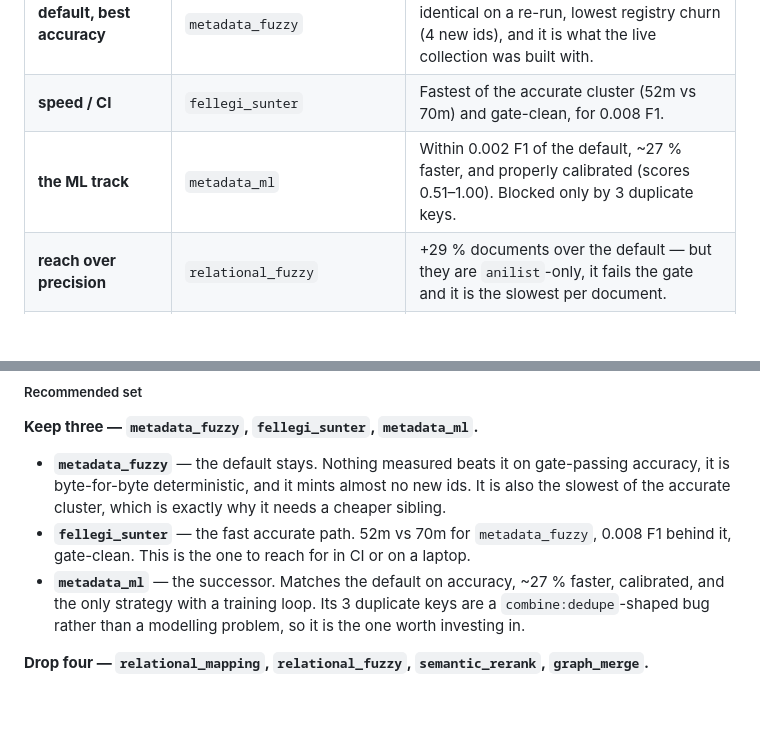
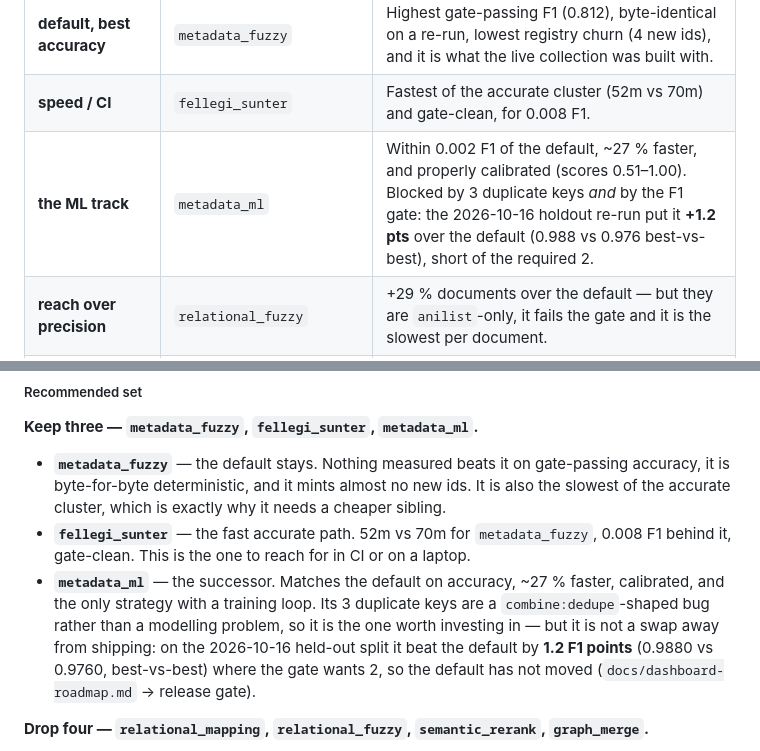
Before and after one commit to Hiyori-API/hiyori-cli, a Markdown page: readme.md, 2 parts joined by grey strips. GitHub-like rendering; blank space fills up the shorter version.

```diff
--- a/readme.md
+++ b/readme.md
@@ -263,7 +263,7 @@ majority vote of the strategies themselves, so it compresses the top five.
 |---|---|---|
 | **default, best accuracy** | `metadata_fuzzy` | Highest gate-passing F1 (0.812), byte-identical on a re-run, lowest registry churn (4 new ids), and it is what the live collection was built with. |
 | **speed / CI** | `fellegi_sunter` | Fastest of the accurate cluster (52m vs 70m) and gate-clean, for 0.008 F1. |
-| **the ML track** | `metadata_ml` | Within 0.002 F1 of the default, ~27 % faster, and properly calibrated (scores 0.51–1.00). Blocked only by 3 duplicate keys. |
+| **the ML track** | `metadata_ml` | Within 0.002 F1 of the default, ~27 % faster, and properly calibrated (scores 0.51–1.00). Blocked by 3 duplicate keys *and* by the F1 gate: the 2026-10-16 holdout re-run put it **+1.2 pts** over the default (0.988 vs 0.976 best-vs-best), short of the required 2. |
 | **reach over precision** | `relational_fuzzy` | +29 % documents over the default — but they are `anilist`-only, it fails the gate and it is the slowest per document. |
 | **nothing — experiments only** | `graph_merge`, `semantic_rerank`, `relational_mapping` | See below. |
 
@@ -279,7 +279,10 @@ majority vote of the strategies themselves, so it compresses the top five.
 * **`metadata_ml`** — the successor. Matches the default on accuracy, ~27 % faster,
   calibrated, and the only strategy with a training loop. Its 3 duplicate keys are a
   `combine:dedupe`-shaped bug rather than a modelling problem, so it is the one worth
-  investing in.
+  investing in — but it is not a swap away from shipping: on the 2026-10-16 held-out
+  split it beat the default by **1.2 F1 points** (0.9880 vs 0.9760, best-vs-best)
+  where the gate wants 2, so the default has not moved
+  (`docs/dashboard-roadmap.md` → release gate).
 
 **Drop four — `relational_mapping`, `relational_fuzzy`, `semantic_rerank`, `graph_merge`.**
 
```
Also changed, not shown: docs/dashboard-roadmap.md (+7 -3 lines).
